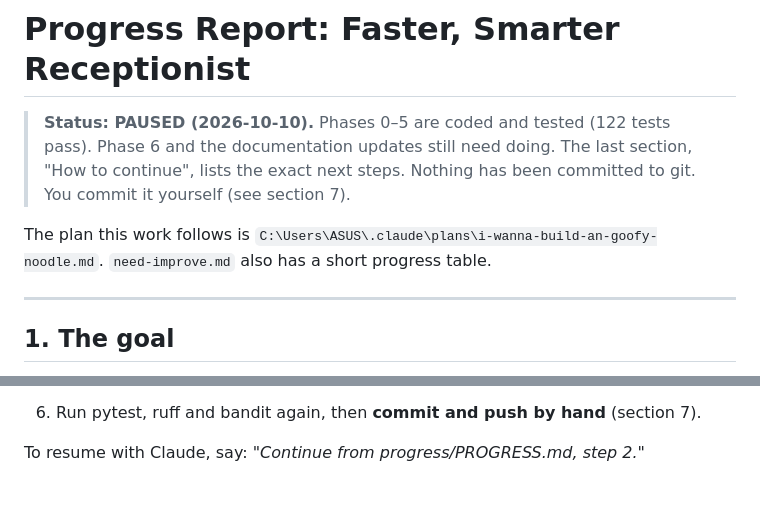
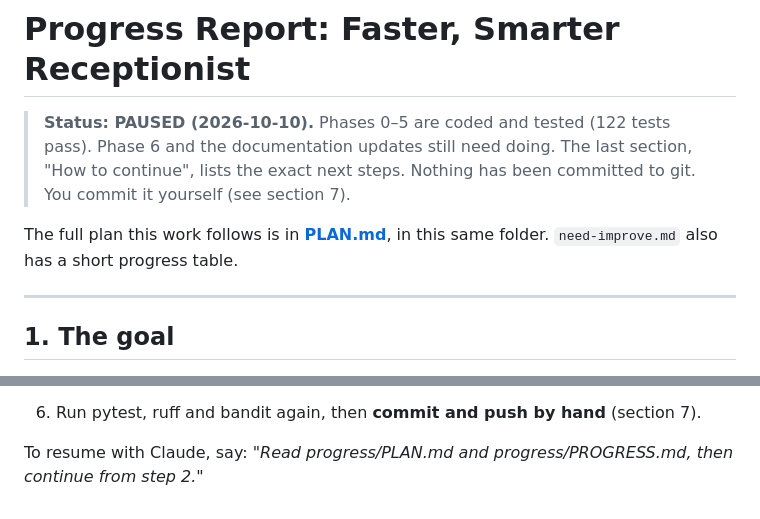
Before and after one commit to panhapanha-kskt/AI-Agent-For-Receptionist, a Markdown page: progress/PROGRESS.md, 2 parts joined by grey strips. GitHub-like rendering.

Commit message:
Add plan copy and update progress notes

```diff
--- a/progress/PROGRESS.md
+++ b/progress/PROGRESS.md
@@ -5,7 +5,7 @@
 > "How to continue", lists the exact next steps.
 > Nothing has been committed to git. You commit it yourself (see section 7).
 
-The plan this work follows is `C:\Users\ASUS\.claude\plans\i-wanna-build-an-goofy-noodle.md`.
+The full plan this work follows is in **[PLAN.md](PLAN.md)**, in this same folder.
 `need-improve.md` also has a short progress table.
 
 ---
@@ -271,4 +271,4 @@ into chat earlier, so please **rotate both** if you haven't already.
    - the free-tier note
 6. Run pytest, ruff and bandit again, then **commit and push by hand** (section 7).
 
-To resume with Claude, say: *"Continue from progress/PROGRESS.md, step 2."*
+To resume with Claude, say: *"Read progress/PLAN.md and progress/PROGRESS.md, then continue from step 2."*
```
Also changed, not shown: progress/PLAN.md (added, +228 -0 lines).
